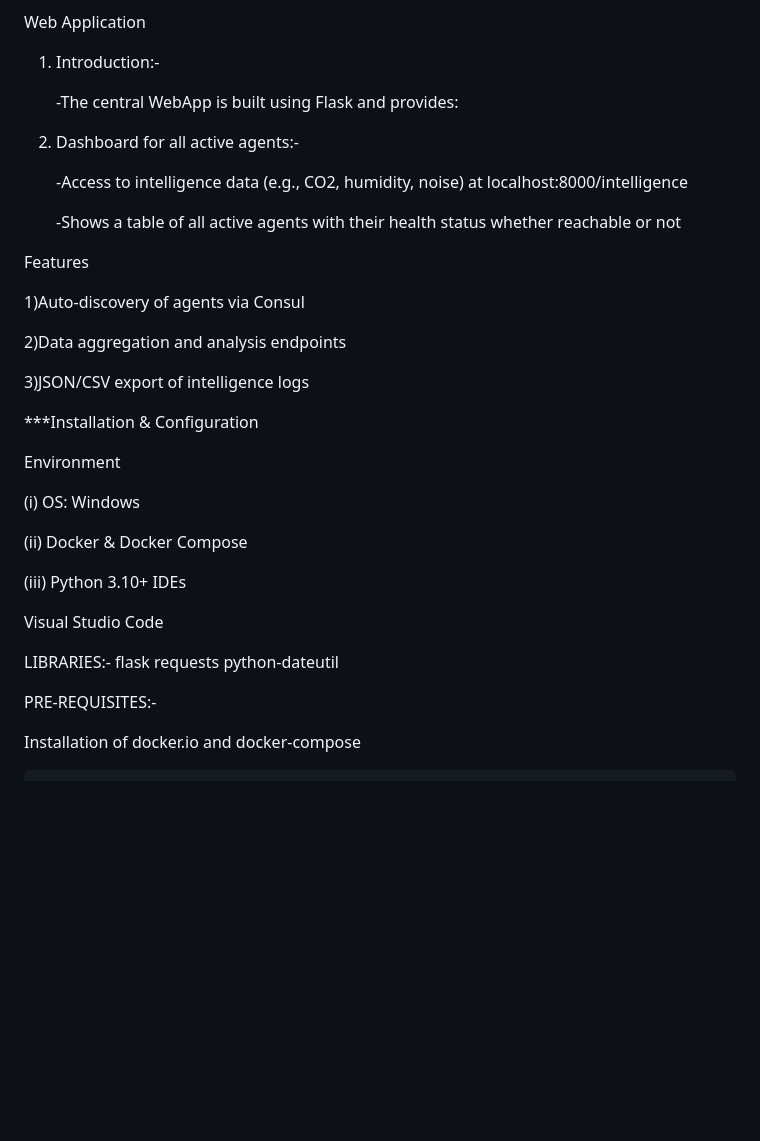
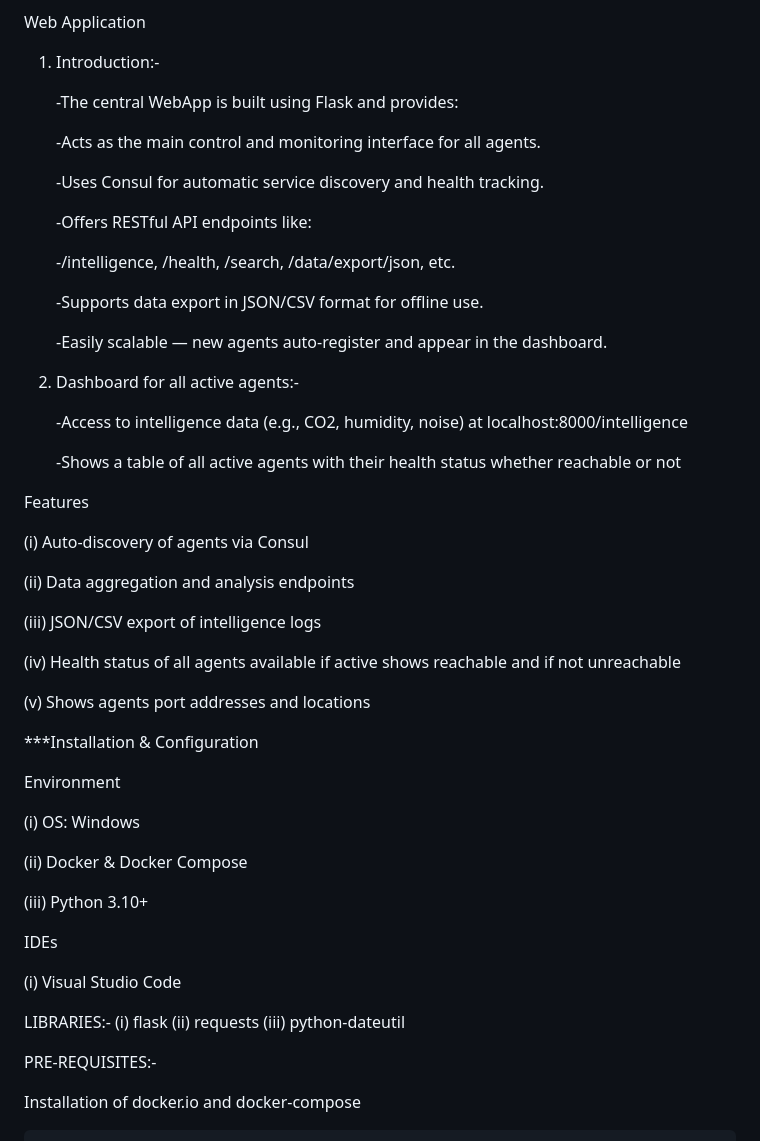
Before and after one commit to chinmaya-dehury/CEI_platform, a Markdown page: README.md, the part around the change printed below. Drawn GitHub-style; blank space fills up the shorter version.

```diff
--- a/README.md
+++ b/README.md
@@ -17,6 +17,19 @@ This system is a distributed microservice-based infrastructure built for smart c
 
      -The central WebApp is built using Flask and provides:
 
+     -Acts as the main control and monitoring interface for all agents.
+
+     -Uses Consul for automatic service discovery and health tracking.
+
+     -Offers RESTful API endpoints like:
+
+     -/intelligence, /health, /search, /data/export/json, etc.
+
+     -Supports data export in JSON/CSV format for offline use.
+
+    -Easily scalable — new agents auto-register and appear in the dashboard.
+
+
 3) Dashboard for all active agents:-
 
     -Access to intelligence data (e.g., CO2, humidity, noise) at localhost:8000/intelligence
@@ -25,12 +38,15 @@ This system is a distributed microservice-based infrastructure built for smart c
 
  Features
 
-1)Auto-discovery of agents via Consul
+(i) Auto-discovery of agents via Consul
 
-2)Data aggregation and analysis endpoints
+(ii) Data aggregation and analysis endpoints
 
-3)JSON/CSV export of intelligence logs
+(iii) JSON/CSV export of intelligence logs
 
+(iv) Health status of all agents available if active shows reachable and if not unreachable
+
+(v) Shows agents port addresses and locations
 
 ***Installation & Configuration
 
@@ -40,15 +56,16 @@ This system is a distributed microservice-based infrastructure built for smart c
 
 (ii) Docker & Docker Compose
 
- (iii) Python 3.10+
+(iii) Python 3.10+
+
 IDEs
 
-Visual Studio Code
+(i) Visual Studio Code
 
 LIBRARIES:-
-flask
-requests
-python-dateutil
+(i) flask
+(ii) requests
+(iii) python-dateutil
 
 PRE-REQUISITES:-
 
```
Also changed, not shown: other parts of README.md (+18 -21 lines).
